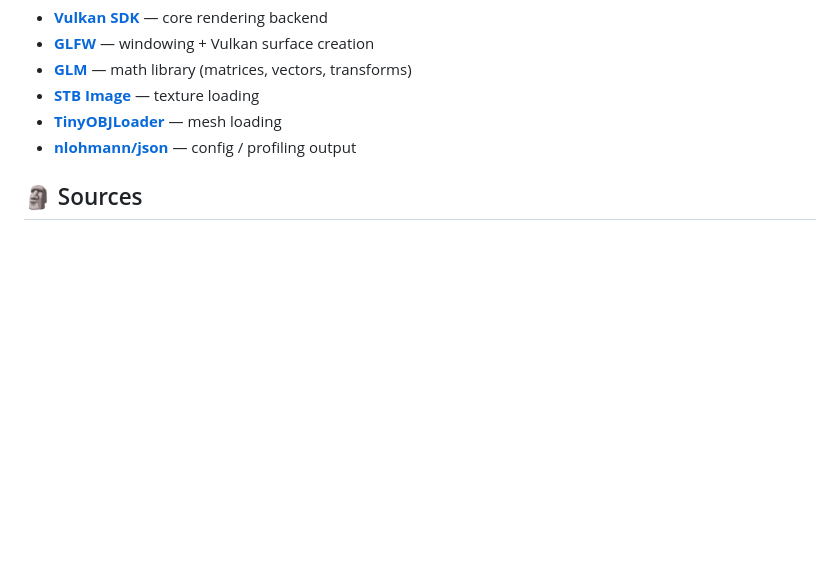
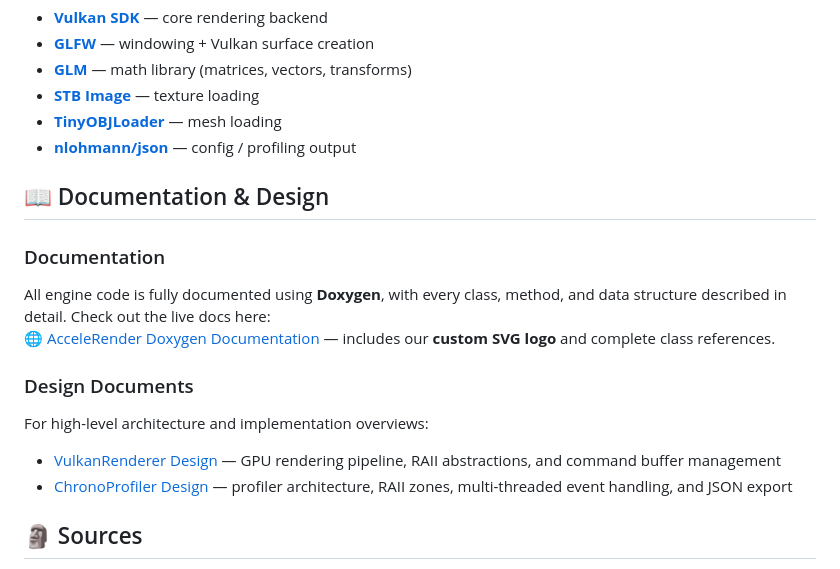
Before and after one commit to findeevy/CS-5990-Advanced-Computer-Graphics, a Markdown page: docs/README.md, the part around one of its changes. Rendered like a GitHub page; blank space fills up the shorter version.

Commit message:
Enhance README with documentation and design sections (Update 3)
Added documentation sections for engine details and design.

```diff
--- a/docs/README.md
+++ b/docs/README.md
@@ -79,6 +82,17 @@ make docs
 - **[TinyOBJLoader](https://github.com/tinyobjloader/tinyobjloader)** — mesh loading
 - **[nlohmann/json](https://github.com/nlohmann/json)** — config / profiling output
 
+## 📖 Documentation & Design
+
+### Documentation
+All engine code is fully documented using **Doxygen**, with every class, method, and data structure described in detail. Check out the live docs here:
+🌐 [AcceleRender Doxygen Documentation](https://findeevy.github.io/AcceleRender/index.html) — includes our **custom SVG logo** and complete class references.
+
+### Design Documents
+For high-level architecture and implementation overviews:
+- [VulkanRenderer Design](design/VulkanRenderer) — GPU rendering pipeline, RAII abstractions, and command buffer management
+- [ChronoProfiler Design](design/ChronoProfiler) — profiler architecture, RAII zones, multi-threaded event handling, and JSON export
+
 ## 🗿 Sources
 
 - Statue model from **Morgan McGuire’s Computer Graphics Archive**
```
Also changed, not shown: other parts of docs/README.md (+5 -2 lines).
